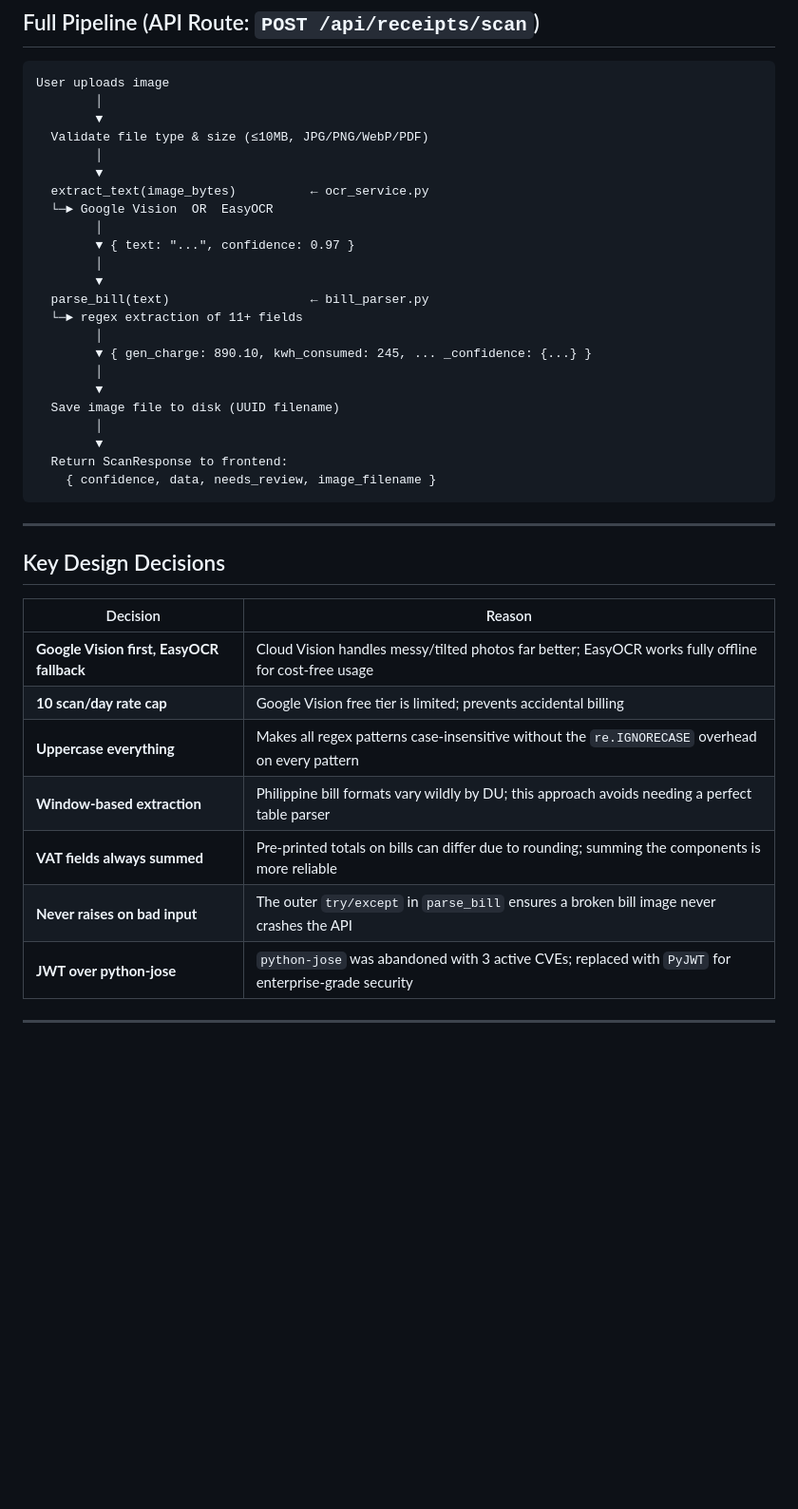
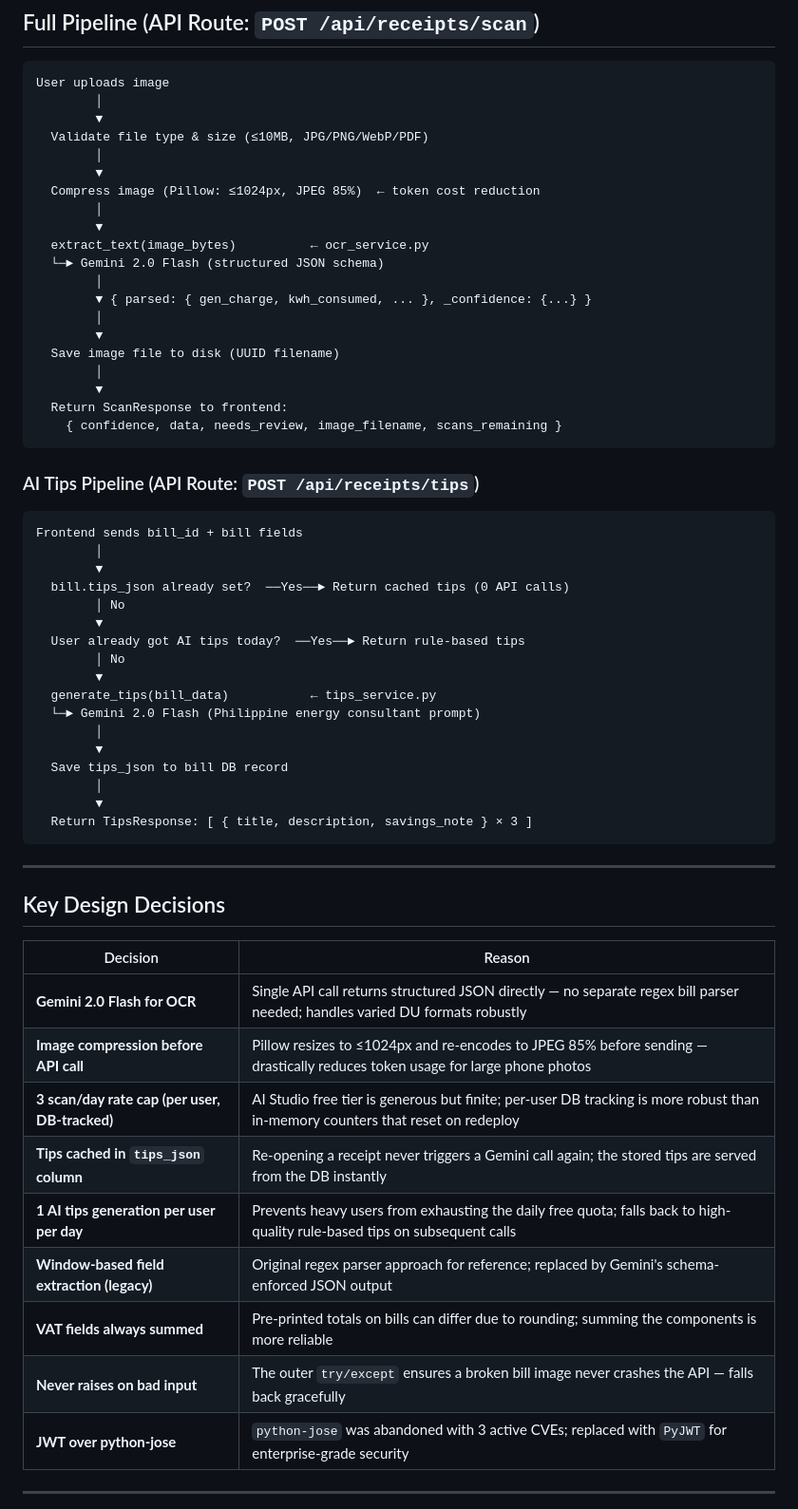
Before and after one commit to Valiger/Elektra, a Markdown page: ALGORITHM.md, the part around one of its changes. Shown at 95% size. Drawn GitHub-style; blank space fills up the shorter version.

````diff
--- a/ALGORITHM.md
+++ b/ALGORITHM.md
@@ -144,23 +133,42 @@ User uploads image
   Validate file type & size (≤10MB, JPG/PNG/WebP/PDF)
         │
         ▼
-  extract_text(image_bytes)          ← ocr_service.py
-  └─► Google Vision  OR  EasyOCR
-        │
-        ▼ { text: "...", confidence: 0.97 }
+  Compress image (Pillow: ≤1024px, JPEG 85%)  ← token cost reduction
         │
         ▼
-  parse_bill(text)                   ← bill_parser.py
-  └─► regex extraction of 11+ fields
+  extract_text(image_bytes)          ← ocr_service.py
+  └─► Gemini 2.0 Flash (structured JSON schema)
         │
-        ▼ { gen_charge: 890.10, kwh_consumed: 245, ... _confidence: {...} }
+        ▼ { parsed: { gen_charge, kwh_consumed, ... }, _confidence: {...} }
         │
         ▼
   Save image file to disk (UUID filename)
         │
         ▼
   Return ScanResponse to frontend:
-    { confidence, data, needs_review, image_filename }
+    { confidence, data, needs_review, image_filename, scans_remaining }
+```
+
+### AI Tips Pipeline (API Route: `POST /api/receipts/tips`)
+
+```
+Frontend sends bill_id + bill fields
+        │
+        ▼
+  bill.tips_json already set?  ──Yes──► Return cached tips (0 API calls)
+        │ No
+        ▼
+  User already got AI tips today?  ──Yes──► Return rule-based tips
+        │ No
+        ▼
+  generate_tips(bill_data)           ← tips_service.py
+  └─► Gemini 2.0 Flash (Philippine energy consultant prompt)
+        │
+        ▼
+  Save tips_json to bill DB record
+        │
+        ▼
+  Return TipsResponse: [ { title, description, savings_note } × 3 ]
 ```
 
 ---
@@ -169,12 +177,14 @@ User uploads image
 
 | Decision | Reason |
 |---|---|
-| **Google Vision first, EasyOCR fallback** | Cloud Vision handles messy/tilted photos far better; EasyOCR works fully offline for cost-free usage |
-| **10 scan/day rate cap** | Google Vision free tier is limited; prevents accidental billing |
-| **Uppercase everything** | Makes all regex patterns case-insensitive without the `re.IGNORECASE` overhead on every pattern |
-| **Window-based extraction** | Philippine bill formats vary wildly by DU; this approach avoids needing a perfect table parser |
+| **Gemini 2.0 Flash for OCR** | Single API call returns structured JSON directly — no separate regex bill parser needed; handles varied DU formats robustly |
+| **Image compression before API call** | Pillow resizes to ≤1024px and re-encodes to JPEG 85% before sending — drastically reduces token usage for large phone photos |
+| **3 scan/day rate cap (per user, DB-tracked)** | AI Studio free tier is generous but finite; per-user DB tracking is more robust than in-memory counters that reset on redeploy |
+| **Tips cached in `tips_json` column** | Re-opening a receipt never triggers a Gemini call again; the stored tips are served from the DB instantly |
+| **1 AI tips generation per user per day** | Prevents heavy users from exhausting the daily free quota; falls back to high-quality rule-based tips on subsequent calls |
+| **Window-based field extraction (legacy)** | Original regex parser approach for reference; replaced by Gemini's schema-enforced JSON output |
 | **VAT fields always summed** | Pre-printed totals on bills can differ due to rounding; summing the components is more reliable |
-| **Never raises on bad input** | The outer `try/except` in `parse_bill` ensures a broken bill image never crashes the API |
+| **Never raises on bad input** | The outer `try/except` ensures a broken bill image never crashes the API — falls back gracefully |
 | **JWT over python-jose** | `python-jose` was abandoned with 3 active CVEs; replaced with `PyJWT` for enterprise-grade security |
 
 ---
````
Also changed, not shown: other parts of ALGORITHM.md (+26 -37 lines).
